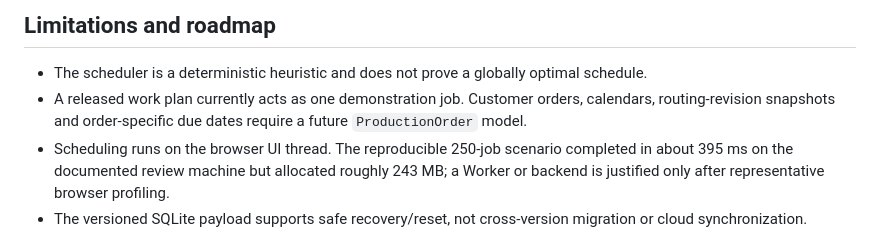
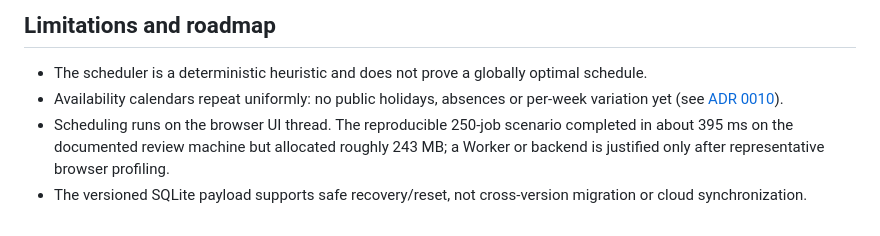
Before and after one commit to aco993/WorkPlanStudio, a Markdown page: README.md, the part around one of its changes. Drawn GitHub-style.

```diff
--- a/README.md
+++ b/README.md
@@ -244,7 +248,7 @@ To enable it: push this repo to GitHub, then in **Settings → Pages** set **Sou
 ## Limitations and roadmap
 
 - The scheduler is a deterministic heuristic and does not prove a globally optimal schedule.
-- A released work plan currently acts as one demonstration job. Customer orders, calendars, routing-revision snapshots and order-specific due dates require a future `ProductionOrder` model.
+- Availability calendars repeat uniformly: no public holidays, absences or per-week variation yet (see [ADR 0010](docs/adr/0010-periodic-calendars-and-setup-families.md)).
 - Scheduling runs on the browser UI thread. The reproducible 250-job scenario completed in about 395 ms on the documented review machine but allocated roughly 243 MB; a Worker or backend is justified only after representative browser profiling.
 - The versioned SQLite payload supports safe recovery/reset, not cross-version migration or cloud synchronization.
 - One high transitive SQLite advisory is explicitly tracked and risk-assessed in [docs/SECURITY.md](docs/SECURITY.md); the repository does not claim zero vulnerabilities.
```
Also changed, not shown: other parts of README.md (+5 -1 lines), README.de.md (+8 -3 lines).
